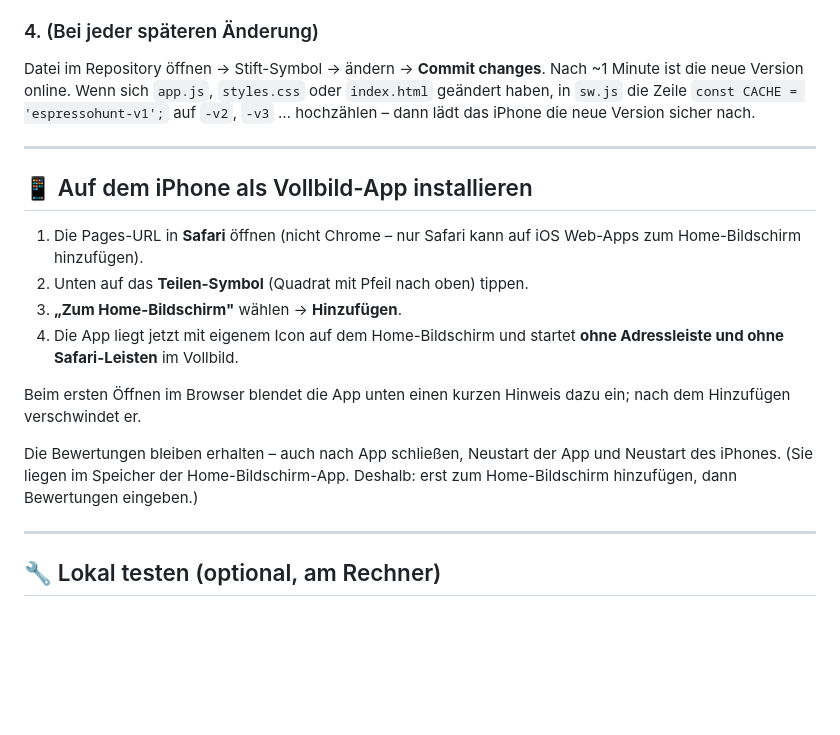
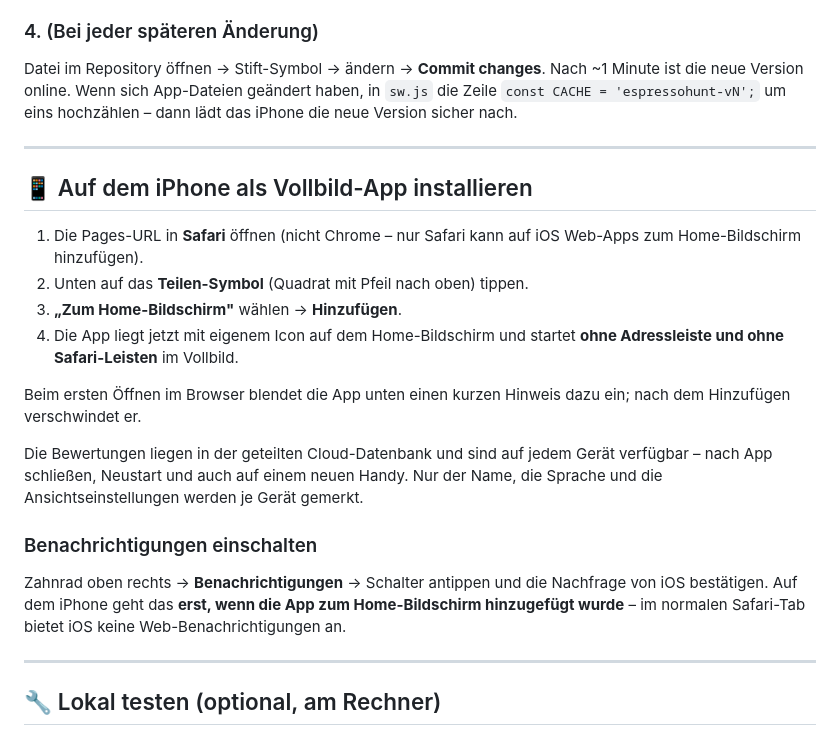
Before and after one commit to CleJvW/EspressoHunt, a Markdown page: README.md, the part around one of its changes. Rendered like a GitHub page; blank space fills up the shorter version.

```diff
--- a/README.md
+++ b/README.md
@@ -84,9 +117,9 @@ Diese URL ist die App. 🎉
 ### 4. (Bei jeder späteren Änderung)
 Datei im Repository öffnen → Stift-Symbol → ändern → **Commit changes**.
 Nach ~1 Minute ist die neue Version online.
-Wenn sich `app.js`, `styles.css` oder `index.html` geändert haben, in `sw.js`
-die Zeile `const CACHE = 'espressohunt-v1';` auf `-v2`, `-v3` … hochzählen –
-dann lädt das iPhone die neue Version sicher nach.
+Wenn sich App-Dateien geändert haben, in `sw.js` die Zeile
+`const CACHE = 'espressohunt-vN';` um eins hochzählen – dann lädt das iPhone
+die neue Version sicher nach.
 
 ---
 
@@ -102,9 +135,17 @@ dann lädt das iPhone die neue Version sicher nach.
 Beim ersten Öffnen im Browser blendet die App unten einen kurzen Hinweis dazu
 ein; nach dem Hinzufügen verschwindet er.
 
-Die Bewertungen bleiben erhalten – auch nach App schließen, Neustart der App
-und Neustart des iPhones. (Sie liegen im Speicher der Home-Bildschirm-App.
-Deshalb: erst zum Home-Bildschirm hinzufügen, dann Bewertungen eingeben.)
+Die Bewertungen liegen in der geteilten Cloud-Datenbank und sind auf jedem
+Gerät verfügbar – nach App schließen, Neustart und auch auf einem neuen
+Handy. Nur der Name, die Sprache und die Ansichtseinstellungen werden je
+Gerät gemerkt.
+
+### Benachrichtigungen einschalten
+
+Zahnrad oben rechts → **Benachrichtigungen** → Schalter antippen und die
+Nachfrage von iOS bestätigen. Auf dem iPhone geht das **erst, wenn die App
+zum Home-Bildschirm hinzugefügt wurde** – im normalen Safari-Tab bietet iOS
+keine Web-Benachrichtigungen an.
 
 ---
 
```
Also changed, not shown: other parts of README.md (+58 -25 lines).
